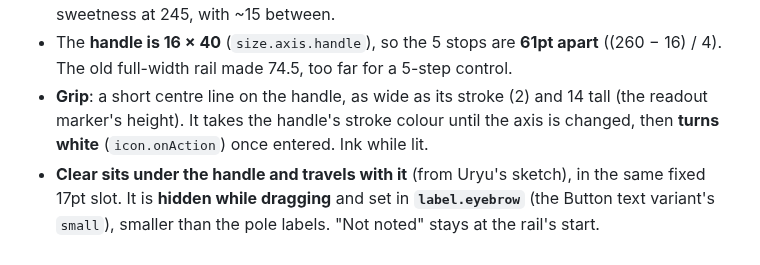
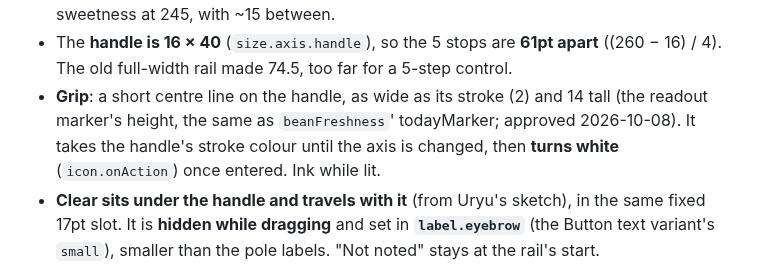
Before and after one commit to uryu-myao/MoreCoffee-App, a Markdown page: design/design-system.md, the part around the change. Drawn GitHub-style.

Commit message:
Docs: axis grip length 14 approved
The grip's 14pt was my choice. It is now approved, and matches
beanFreshness' todayMarker.

Co-Authored-By: Claude Opus 5.5 <noreply@anthropic.com>

```diff
--- a/design/design-system.md
+++ b/design/design-system.md
@@ -837,7 +837,7 @@ The input of Taste DNA, on 5b only. **The display of Taste DNA is a different co
 - The rail is **260 × 28** (`size.axis.railWidth` / `size.axis.rail`), **centred** in its card.
 - The pole labels are **`label.caps`** (12; was `label.eyebrow` 10, enlarged on review 2026-10-08) and sit at the rail's ends. 260 (up from the first 240) fits the longest pair, Low / High sweetness at 245, with ~15 between.
 - The **handle is 16 × 40** (`size.axis.handle`), so the 5 stops are **61pt apart** ((260 − 16) / 4). The old full-width rail made 74.5, too far for a 5-step control.
-- **Grip**: a short centre line on the handle, as wide as its stroke (2) and 14 tall (the readout marker's height). It takes the handle's stroke colour until the axis is changed, then **turns white** (`icon.onAction`) once entered. Ink while lit.
+- **Grip**: a short centre line on the handle, as wide as its stroke (2) and 14 tall (the readout marker's height, the same as `beanFreshness`' todayMarker; approved 2026-10-08). It takes the handle's stroke colour until the axis is changed, then **turns white** (`icon.onAction`) once entered. Ink while lit.
 - **Clear sits under the handle and travels with it** (from Uryu's sketch), in the same fixed 17pt slot. It is **hidden while dragging** and set in **`label.eyebrow`** (the Button text variant's `small`), smaller than the pole labels. "Not noted" stays at the rail's start.
 - On iPhone 14 the rail spans x 65–325: 65pt from each screen edge.
 - Superseded the rail at full card width (310, 74.5 per step) and the 12 × 32 needle.
```
